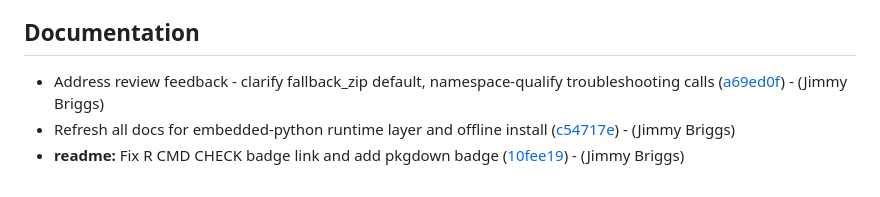
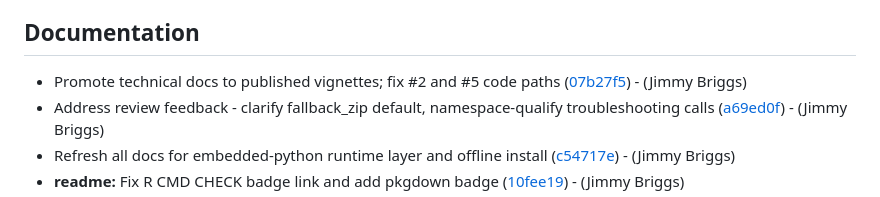
Before and after one commit to jimbrig/gdalraster.windows, a Markdown page: CHANGELOG.md, the part around the change. GitHub-like rendering.

Commit message:
[chore]: update changelog

```diff
--- a/CHANGELOG.md
+++ b/CHANGELOG.md
@@ -16,6 +16,7 @@
 
 ## Documentation
 
+- Promote technical docs to published vignettes; fix #2 and #5 code paths ([07b27f5](https://github.com/jimbrig/gdalraster.windows/commit/07b27f597f015da9d25c3aa4feada50490450fe7))  - (Jimmy Briggs)
 - Address review feedback - clarify fallback_zip default, namespace-qualify troubleshooting calls ([a69ed0f](https://github.com/jimbrig/gdalraster.windows/commit/a69ed0f08be46b9b737375459c1865ed8b0c179e))  - (Jimmy Briggs)
 - Refresh all docs for embedded-python runtime layer and offline install ([c54717e](https://github.com/jimbrig/gdalraster.windows/commit/c54717e917c3ace01228ba1409cfa6823c465405))  - (Jimmy Briggs)
 - **readme:** Fix R CMD CHECK badge link and add pkgdown badge ([10fee19](https://github.com/jimbrig/gdalraster.windows/commit/10fee19e7de30ca80c177be3235c31fbc2183075))  - (Jimmy Briggs)
```
